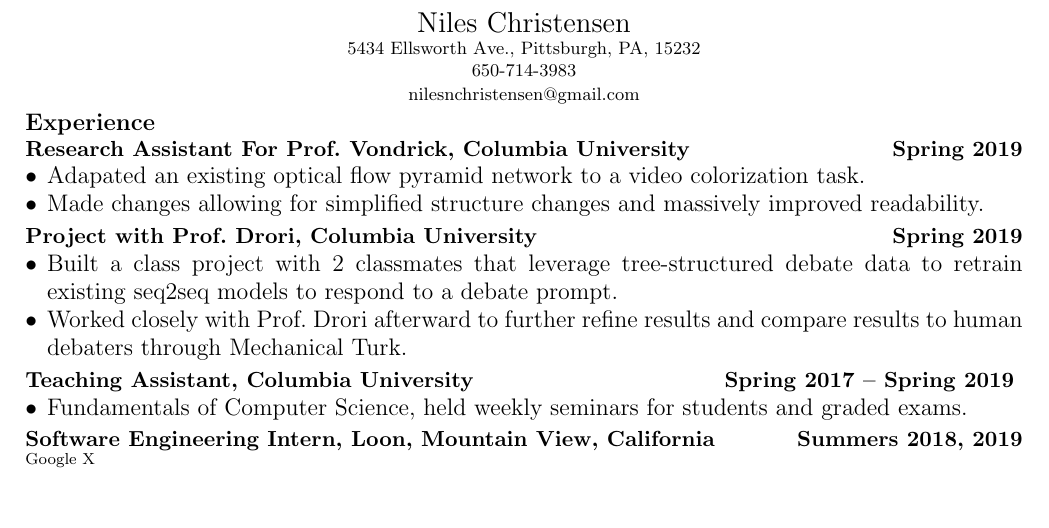
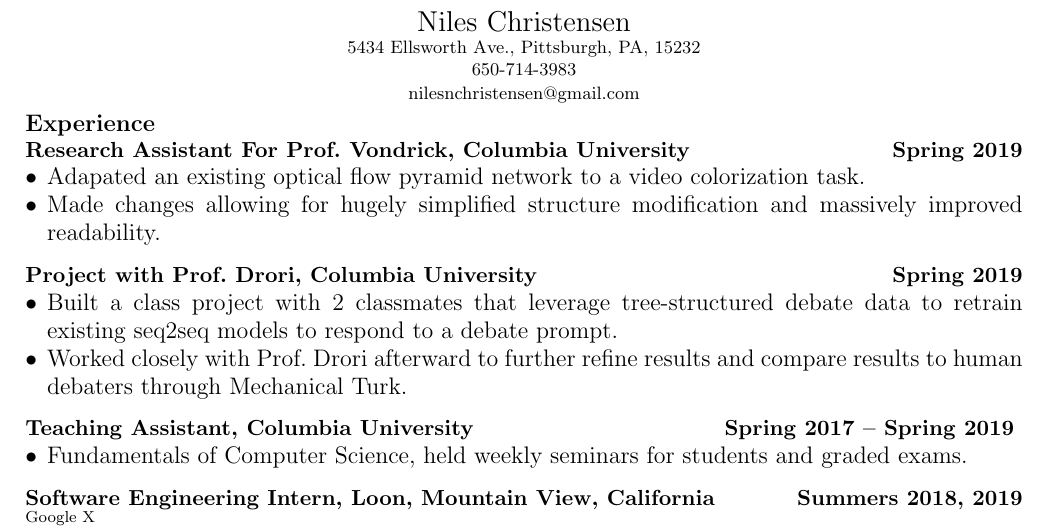
Before and after one commit to nilesc/resume, a LaTeX CV (resume.tex): part of the page before the commit and part of page 1 of 2 after it, cut so that both start at the same text, the shorter picture padded with empty space. Compiled offline with pdfLaTeX.

Commit message:
[Fixes] redundancy

```diff
--- a/resume.tex
+++ b/resume.tex
@@ -40,7 +40,7 @@ nilesnchristensen@gmail.com
 \section*{\textbf{Research Assistant For Prof.\ Vondrick, Columbia University \hfill	Spring 2019}}
 \begin{itemize}[noitemsep]
     \item Adapated an existing optical flow pyramid network to a video colorization task.
-    \item Made changes allowing for simplified structure changes and massively improved readability.
+    \item Made changes allowing for hugely simplified structure modification and massively improved readability.
 \end{itemize}
 
 \section*{\textbf{Project with Prof.\ Drori, Columbia University \hfill Spring 2019}}
```
